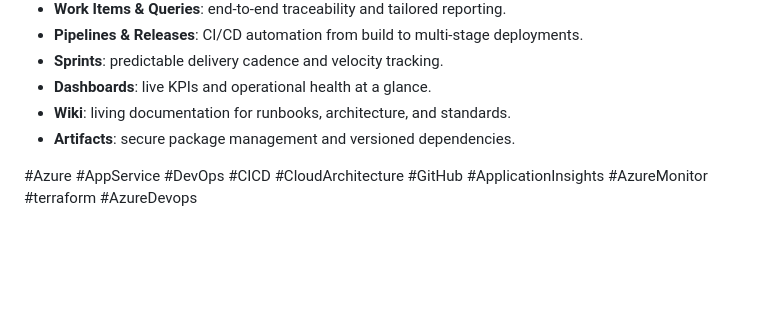
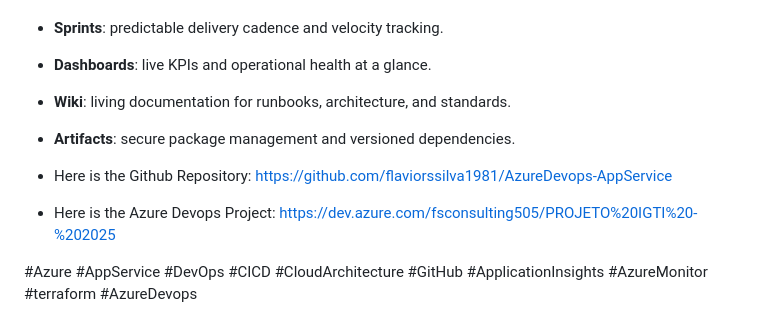
Before and after one commit to flaviorssilva1981/AzureDevops-AppService, a Markdown page: README.md, the part around the change. Rendered like a GitHub page; blank space fills up the shorter version.

Commit message:
Update README to include links to the GitHub repository and Azure DevOps project for better accessibility and reference.

```diff
--- a/README.md
+++ b/README.md
@@ -55,4 +55,7 @@ Operational best practices
 - **Wiki**: living documentation for runbooks, architecture, and standards.
 - **Artifacts**: secure package management and versioned dependencies.
 
+- Here is the Github Repository: https://github.com/flaviorssilva1981/AzureDevops-AppService
+- Here is the Azure Devops Project: https://dev.azure.com/fsconsulting505/PROJETO%20IGTI%20-%202025
+
 #Azure #AppService #DevOps #CICD #CloudArchitecture #GitHub #ApplicationInsights #AzureMonitor #terraform #AzureDevops
```
